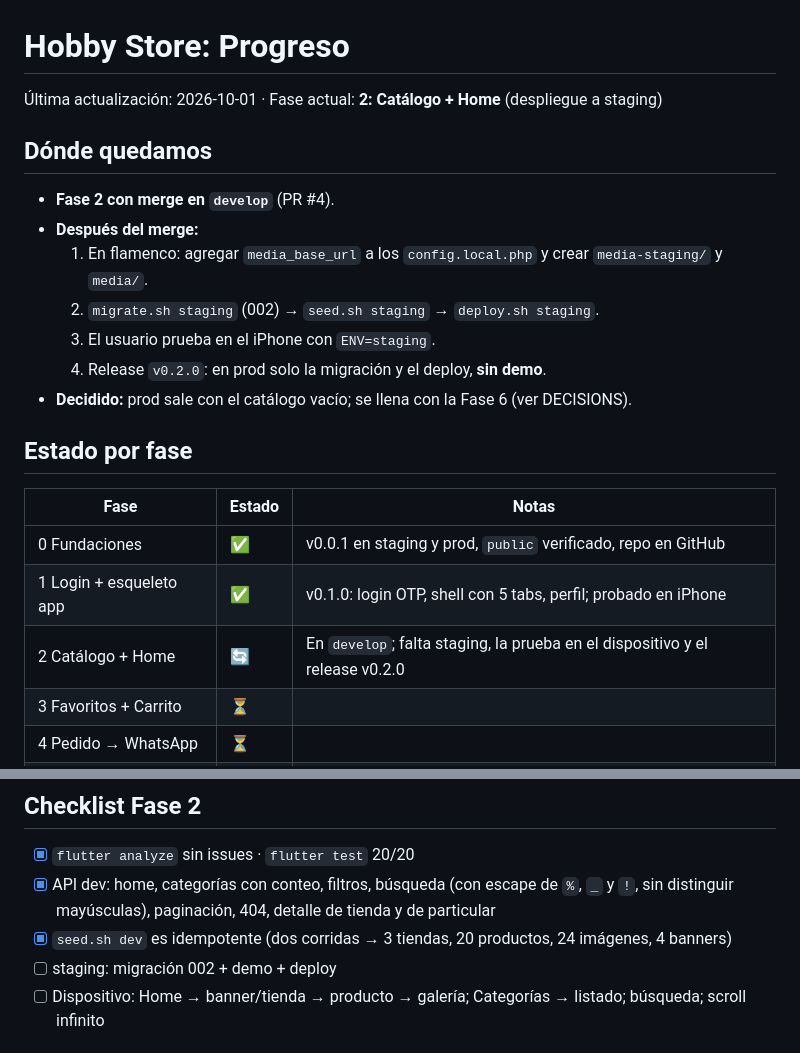
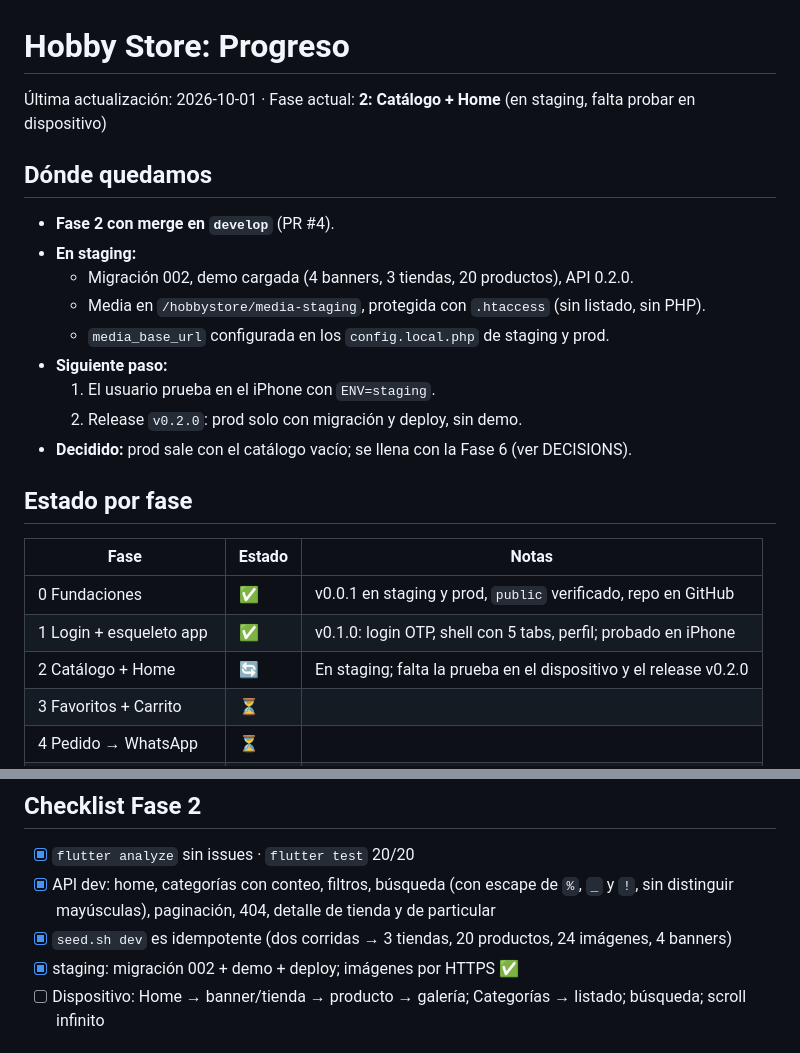
Before and after one commit to QuanticaSoft/hobbystore, a Markdown page: docs/PROGRESS.md, 2 parts joined by grey strips. Drawn GitHub-style.

Commit message:
docs: Fase 2 en staging
Co-Authored-By: Claude Opus 5.5 <noreply@anthropic.com>

```diff
--- a/docs/PROGRESS.md
+++ b/docs/PROGRESS.md
@@ -1,14 +1,16 @@
 # Hobby Store: Progreso
 
-Última actualización: 2026-10-01 · Fase actual: **2: Catálogo + Home** (despliegue a staging)
+Última actualización: 2026-10-01 · Fase actual: **2: Catálogo + Home** (en staging, falta probar en dispositivo)
 
 ## Dónde quedamos
 - **Fase 2 con merge en `develop`** (PR #4).
-- **Después del merge:**
-  1. En flamenco: agregar `media_base_url` a los `config.local.php` y crear `media-staging/` y `media/`.
-  2. `migrate.sh staging` (002) → `seed.sh staging` → `deploy.sh staging`.
-  3. El usuario prueba en el iPhone con `ENV=staging`.
-  4. Release `v0.2.0`: en prod solo la migración y el deploy, **sin demo**.
+- **En staging:**
+  - Migración 002, demo cargada (4 banners, 3 tiendas, 20 productos), API 0.2.0.
+  - Media en `/hobbystore/media-staging`, protegida con `.htaccess` (sin listado, sin PHP).
+  - `media_base_url` configurada en los `config.local.php` de staging y prod.
+- **Siguiente paso:**
+  1. El usuario prueba en el iPhone con `ENV=staging`.
+  2. Release `v0.2.0`: prod solo con migración y deploy, sin demo.
 - **Decidido:** prod sale con el catálogo vacío; se llena con la Fase 6 (ver DECISIONS).
 
 ## Estado por fase
@@ -16,7 +18,7 @@
 |---|---|---|
 | 0 Fundaciones | ✅ | v0.0.1 en staging y prod, `public` verificado, repo en GitHub |
 | 1 Login + esqueleto app | ✅ | v0.1.0: login OTP, shell con 5 tabs, perfil; probado en iPhone |
-| 2 Catálogo + Home | 🔄 | En `develop`; falta staging, la prueba en el dispositivo y el release v0.2.0 |
+| 2 Catálogo + Home | 🔄 | En staging; falta la prueba en el dispositivo y el release v0.2.0 |
 | 3 Favoritos + Carrito | ⏳ | |
 | 4 Pedido → WhatsApp | ⏳ | |
 | 5 Vender (particulares) | ⏳ | |
@@ -54,7 +56,7 @@
 - [x] `flutter analyze` sin issues · `flutter test` 20/20
 - [x] API dev: home, categorías con conteo, filtros, búsqueda (con escape de `%`, `_` y `!`, sin distinguir mayúsculas), paginación, 404, detalle de tienda y de particular
 - [x] `seed.sh dev` es idempotente (dos corridas → 3 tiendas, 20 productos, 24 imágenes, 4 banners)
-- [ ] staging: migración 002 + demo + deploy
+- [x] staging: migración 002 + demo + deploy; imágenes por HTTPS ✅
 - [ ] Dispositivo: Home → banner/tienda → producto → galería; Categorías → listado; búsqueda; scroll infinito
 
 ## Checklist Fase 1 (cerrada)
```
